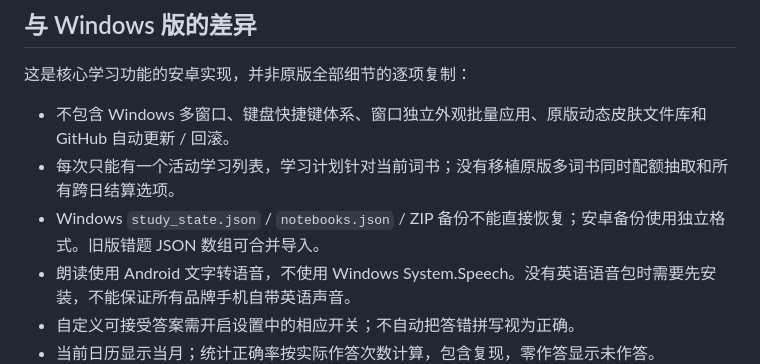
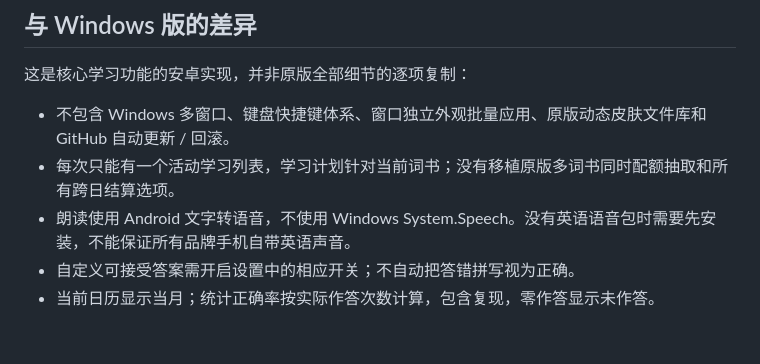
Before and after one commit to FlyPancake/ZJU-English-Android, a Markdown page: README.md, the part around the change. Drawn GitHub-style; blank space fills up the shorter version.

```diff
--- a/README.md
+++ b/README.md
@@ -23,7 +23,6 @@
 
 - 不包含 Windows 多窗口、键盘快捷键体系、窗口独立外观批量应用、原版动态皮肤文件库和 GitHub 自动更新 / 回滚。
 - 每次只能有一个活动学习列表，学习计划针对当前词书；没有移植原版多词书同时配额抽取和所有跨日结算选项。
-- Windows `study_state.json` / `notebooks.json` / ZIP 备份不能直接恢复；安卓备份使用独立格式。旧版错题 JSON 数组可合并导入。
 - 朗读使用 Android 文字转语音，不使用 Windows System.Speech。没有英语语音包时需要先安装，不能保证所有品牌手机自带英语声音。
 - 自定义可接受答案需开启设置中的相应开关；不自动把答错拼写视为正确。
 - 当前日历显示当月；统计正确率按实际作答次数计算，包含复现，零作答显示未作答。
```
